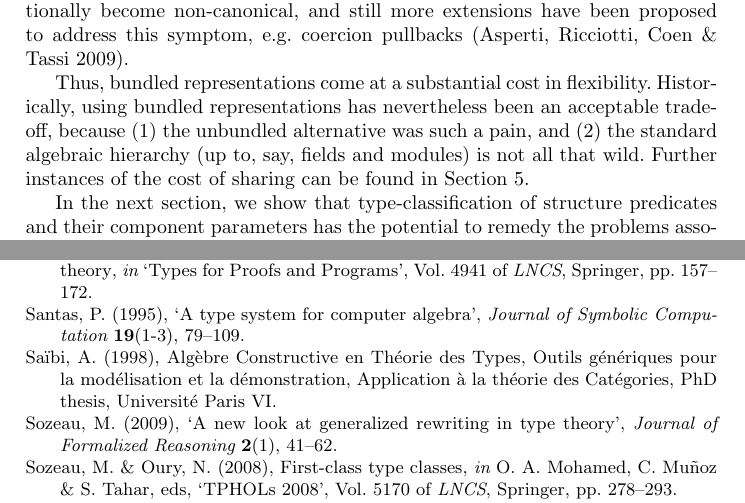
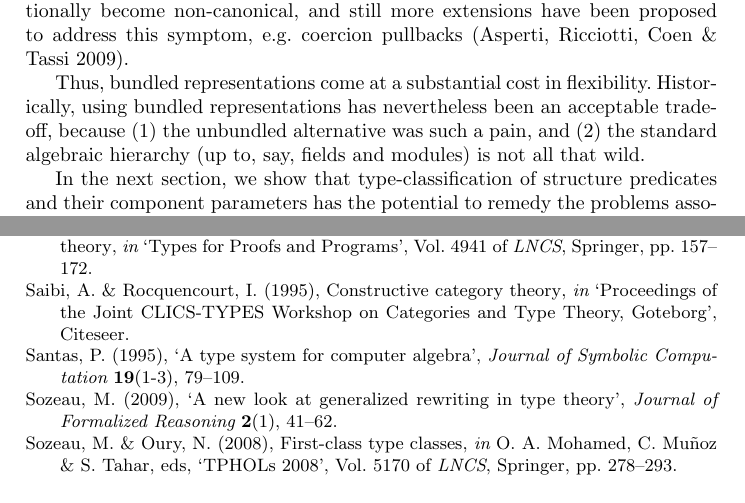
Before and after one commit to coq-community/math-classes, a LaTeX paper (papers/mscs/mscs.tex, which reads papers/mscs/alg.bib): two parts of pages 7 and 31 of 31, joined at a grey line, cut so that both start at the same text. Compiled offline with pdfLaTeX.

Commit message:
Revert "Adding references."
This reverts commit 11741048f231681f0d212b34e54060cc40271f2f.

```diff
--- a/papers/mscs/alg.bib
+++ b/papers/mscs/alg.bib
@@ -196,11 +196,3 @@ year=1978
       YEAR = {1982}
 }
 
-@PHDTHESIS{PhdSAIBI,
-  author = {A. Saïbi},
-  title = {{Algèbre Constructive en Théorie des Types,
-                  Outils génériques pour la modélisation et
-                  la démonstration,
-                  Application à la théorie des Catégories}},
-  school = {Université Paris VI},
-  year = {1998},
@@ -219,3 +202,6 @@ year=1978
+  booktitle={Proceedings of the Joint CLICS-TYPES Workshop on Categories and Type Theory, Goteborg},
+  year={1995},
+  organization={Citeseer}
 }
 
 @article{asperti2009compact,
--- a/papers/mscs/mscs.tex
+++ b/papers/mscs/mscs.tex
@@ -222,7 +222,7 @@ Even bundling just the operations of an algebraic structure together in a record
 
 A second problem with bundling is that as the bundled records are stacked to represent higher and higher structures, the projection paths for their components grow longer and longer, resulting in ever more unwieldy terms (coercions and notations can make this less painful). Further, if one tries to implement some semblance of sharing in a bundled representation, these projection paths additionally become non-canonical, and still more extensions have been proposed to address this symptom, e.g.\ coercion pullbacks~\cite{Hints}.
 
-Thus, bundled representations come at a substantial cost in flexibility. Historically, using bundled representations has nevertheless been an acceptable trade-off, because (1) the unbundled alternative was such a pain, and (2) the standard algebraic hierarchy (up to, say, fields and modules) is not all that wild. Further instances of the cost of sharing can be found in Section~\ref{classes}.
+Thus, bundled representations come at a substantial cost in flexibility. Historically, using bundled representations has nevertheless been an acceptable trade-off, because (1) the unbundled alternative was such a pain, and (2) the standard algebraic hierarchy (up to, say, fields and modules) is not all that wild.
 
 In the next section, we show that type-classification of structure predicates and their component parameters has the potential to remedy the problems associated with the naive unbundled predicate approach, giving us the best of both worlds.
 
```
Also changed, not shown: papers/mscs/alg.bib (19 more changed lines), papers/mscs/mscs.tex (2 more changed lines).
